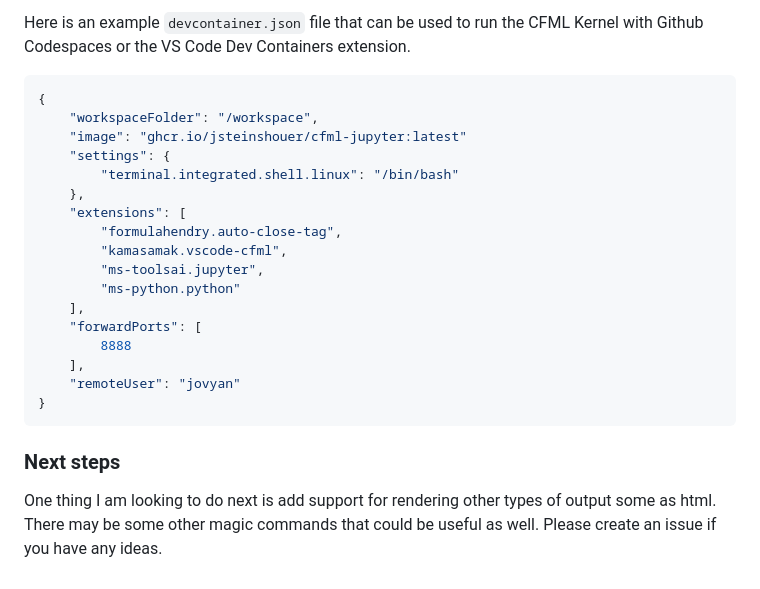
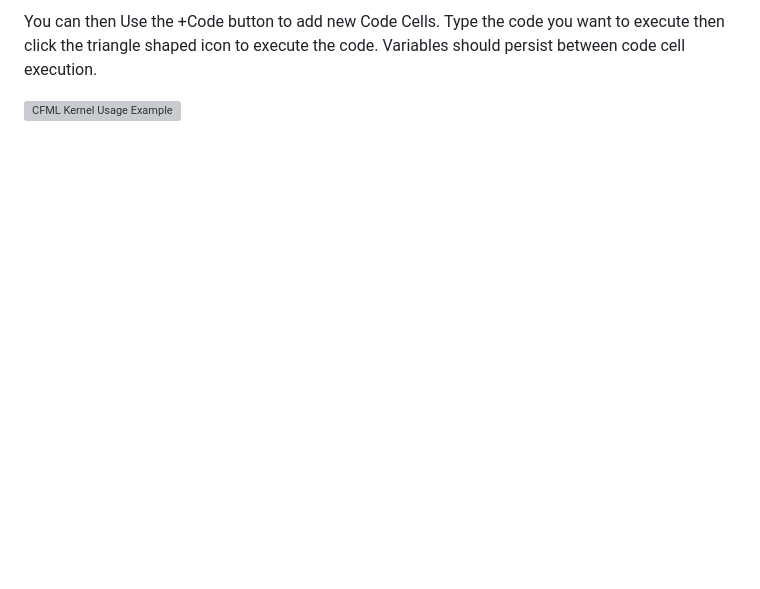
Before and after one commit to jsteinshouer/jasonsteinshouer.com, a Markdown page: posts/2023-07-13-using-cfml-jupyter-kernel-with-vscode.md, the part around one of its changes. Rendered like a GitHub page; blank space fills up the shorter version; grey boxes are pictures that could not be loaded.

````diff
--- a/posts/2023-07-13-using-cfml-jupyter-kernel-with-vscode.md
+++ b/posts/2023-07-13-using-cfml-jupyter-kernel-with-vscode.md
@@ -73,26 +88,4 @@ docker run -v ${PWD}:/home/jovyan/work -p 8888:8888 -e JUPYTER_TOKEN=123 ghcr.io
 
-Here is an example `devcontainer.json` file that can be used to run the CFML Kernel with Github Codespaces or the VS Code Dev Containers extension.
+You can then Use the +Code button to add new Code Cells. Type the code you want to execute then click the triangle shaped icon to execute the code. Variables should persist between code cell execution.
 
-```json
-{
-    "workspaceFolder": "/workspace",
-    "image": "ghcr.io/jsteinshouer/cfml-jupyter:latest"
-    "settings": {
-        "terminal.integrated.shell.linux": "/bin/bash"
-    },
-    "extensions": [
-		"formulahendry.auto-close-tag",
-		"kamasamak.vscode-cfml",
-		"ms-toolsai.jupyter",
-		"ms-python.python"
-	],
-    "forwardPorts": [
-        8888
-    ],
-    "remoteUser": "jovyan"
-}
-```
-
-### Next steps
-
-One thing I am looking to do next is add support for rendering other types of output some as html. There may be some other magic commands that could be useful as well. Please create an issue if you have any ideas.
+![CFML Kernel Usage Example](https://jasonsteinshouer.s3.us-west-2.amazonaws.com/images/jupyter/notebook-example.png)
````
Also changed, not shown: other parts of posts/2023-07-13-using-cfml-jupyter-kernel-with-vscode.md (+51 -36 lines).
